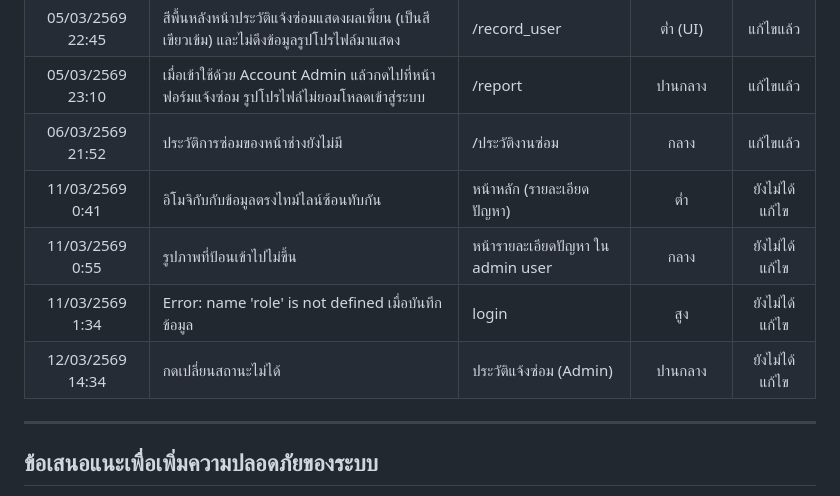
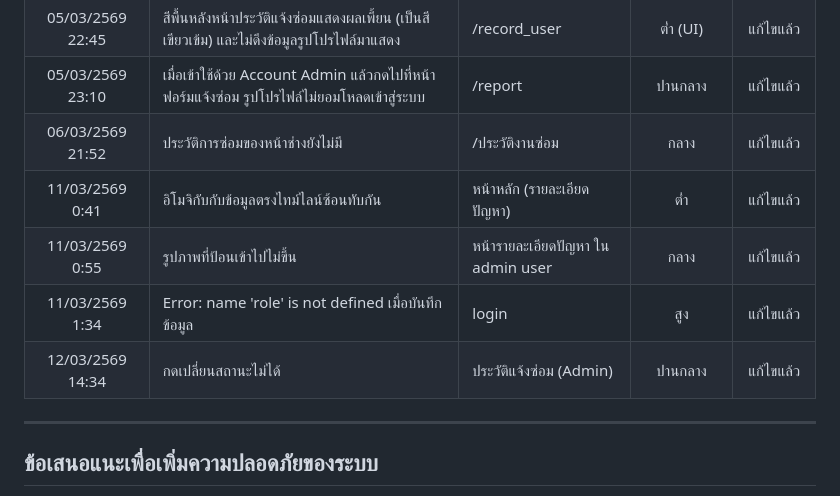
Before and after one commit to BoBoXbank/KU_FixIt, a Markdown page: TEST_REPORT.md, the part around the change. Rendered like a GitHub page.

Commit message:
Fix: update bug tracking log to reflect resolved issues

```diff
--- a/TEST_REPORT.md
+++ b/TEST_REPORT.md
@@ -16,10 +16,10 @@
 | 05/03/2569 22:45 | สีพื้นหลังหน้าประวัติแจ้งซ่อมแสดงผลเพี้ยน (เป็นสีเขียวเข้ม) และไม่ดึงข้อมูลรูปโปรไฟล์มาแสดง | /record_user | ต่ำ (UI) | แก้ไขแล้ว |
 | 05/03/2569 23:10 | เมื่อเข้าใช้ด้วย Account Admin แล้วกดไปที่หน้าฟอร์มแจ้งซ่อม รูปโปรไฟล์ไม่ยอมโหลดเข้าสู่ระบบ | /report | ปานกลาง | แก้ไขแล้ว |
 | 06/03/2569 21:52 | ประวัติการซ่อมของหน้าช่างยังไม่มี | /ประวัติงานซ่อม | กลาง | แก้ไขแล้ว |
-| 11/03/2569 0:41 | อิโมจิกับกับข้อมูลตรงไทม์ไลน์ซ้อนทับกัน | หน้าหลัก (รายละเอียดปัญหา) | ต่ำ | ยังไม่ได้แก้ไข|
-| 11/03/2569 0:55 | รูปภาพที่ป้อนเข้าไปไม่ขึ้น | หน้ารายละเอียดปัญหา ใน admin user | กลาง | ยังไม่ได้แก้ไข|
-| 11/03/2569 1:34 | Error: name 'role' is not defined เมื่อบันทึกข้อมูล | login | สูง | ยังไม่ได้แก้ไข|
-| 12/03/2569 14:34 | กดเปลี่ยนสถานะไม่ได้ | ประวัติแจ้งซ่อม (Admin) | ปานกลาง | ยังไม่ได้แก้ไข|
+| 11/03/2569 0:41 | อิโมจิกับกับข้อมูลตรงไทม์ไลน์ซ้อนทับกัน | หน้าหลัก (รายละเอียดปัญหา) | ต่ำ | แก้ไขแล้ว|
+| 11/03/2569 0:55 | รูปภาพที่ป้อนเข้าไปไม่ขึ้น | หน้ารายละเอียดปัญหา ใน admin user | กลาง | แก้ไขแล้ว|
+| 11/03/2569 1:34 | Error: name 'role' is not defined เมื่อบันทึกข้อมูล | login | สูง | แก้ไขแล้ว|
+| 12/03/2569 14:34 | กดเปลี่ยนสถานะไม่ได้ | ประวัติแจ้งซ่อม (Admin) | ปานกลาง | แก้ไขแล้ว|
 ---
 
 ## ข้อเสนอแนะเพื่อเพิ่มความปลอดภัยของระบบ
```
